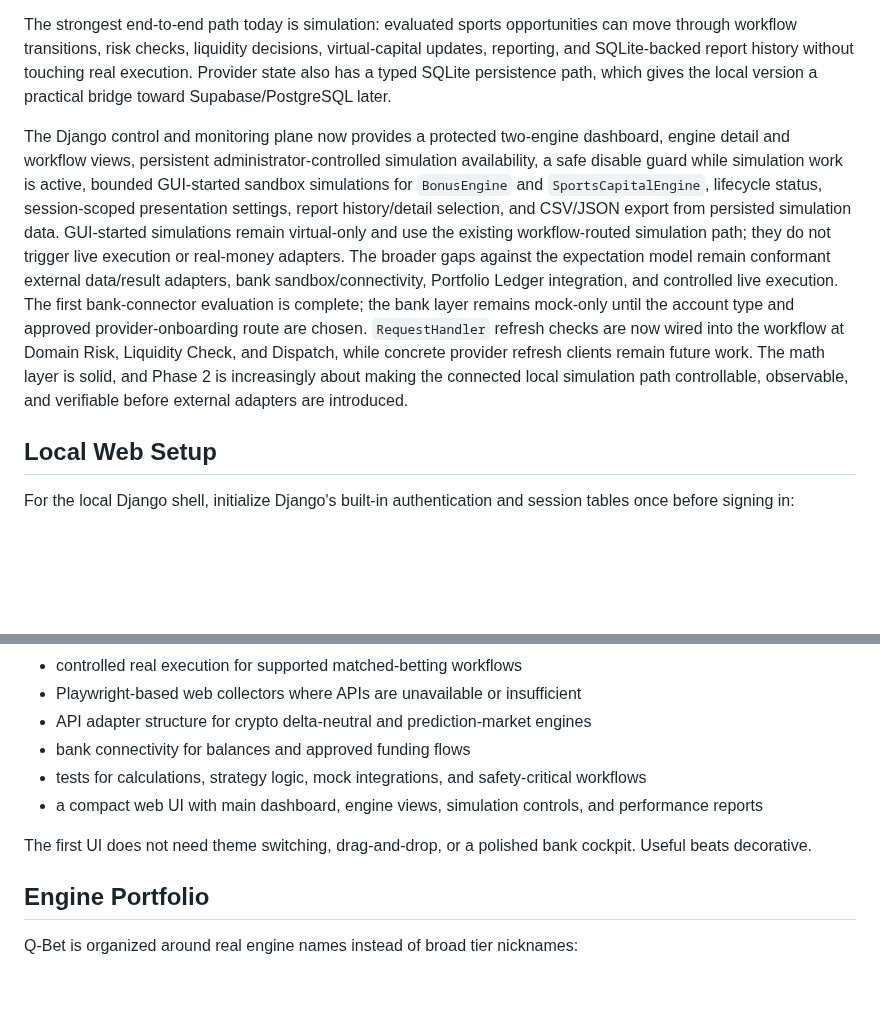
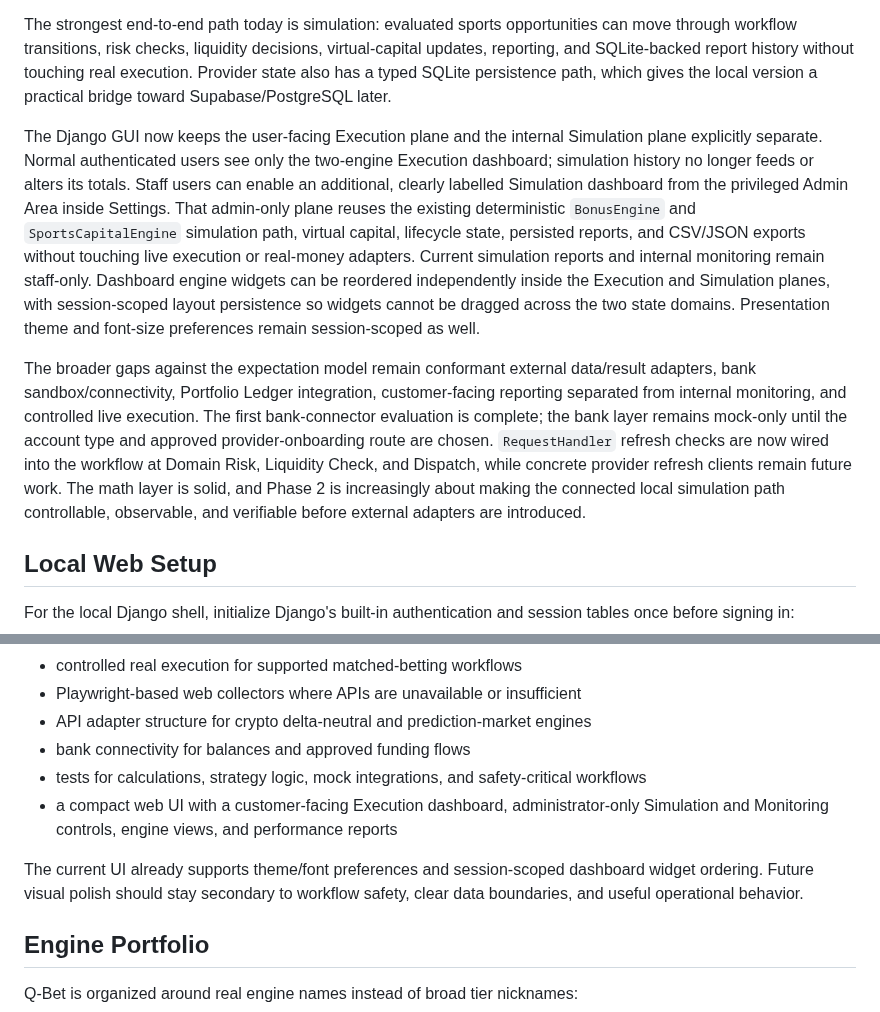
Before and after one commit to BytecodeBrewer/Q-Bet, a Markdown page: README.md, 2 parts joined by grey strips. Drawn GitHub-style; blank space fills up the shorter version.

Commit message:
docs(#78): describe separated execution and simulation planes

```diff
--- a/README.md
+++ b/README.md
@@ -14,7 +14,9 @@ The pipeline is taking shape from intake to simulation. Normalized market-data c
 
 The strongest end-to-end path today is simulation: evaluated sports opportunities can move through workflow transitions, risk checks, liquidity decisions, virtual-capital updates, reporting, and SQLite-backed report history without touching real execution. Provider state also has a typed SQLite persistence path, which gives the local version a practical bridge toward Supabase/PostgreSQL later.
 
-The Django control and monitoring plane now provides a protected two-engine dashboard, engine detail and workflow views, persistent administrator-controlled simulation availability, a safe disable guard while simulation work is active, bounded GUI-started sandbox simulations for `BonusEngine` and `SportsCapitalEngine`, lifecycle status, session-scoped presentation settings, report history/detail selection, and CSV/JSON export from persisted simulation data. GUI-started simulations remain virtual-only and use the existing workflow-routed simulation path; they do not trigger live execution or real-money adapters. The broader gaps against the expectation model remain conformant external data/result adapters, bank sandbox/connectivity, Portfolio Ledger integration, and controlled live execution. The first bank-connector evaluation is complete; the bank layer remains mock-only until the account type and approved provider-onboarding route are chosen. `RequestHandler` refresh checks are now wired into the workflow at Domain Risk, Liquidity Check, and Dispatch, while concrete provider refresh clients remain future work. The math layer is solid, and Phase 2 is increasingly about making the connected local simulation path controllable, observable, and verifiable before external adapters are introduced.
+The Django GUI now keeps the user-facing Execution plane and the internal Simulation plane explicitly separate. Normal authenticated users see only the two-engine Execution dashboard; simulation history no longer feeds or alters its totals. Staff users can enable an additional, clearly labelled Simulation dashboard from the privileged Admin Area inside Settings. That admin-only plane reuses the existing deterministic `BonusEngine` and `SportsCapitalEngine` simulation path, virtual capital, lifecycle state, persisted reports, and CSV/JSON exports without touching live execution or real-money adapters. Current simulation reports and internal monitoring remain staff-only. Dashboard engine widgets can be reordered independently inside the Execution and Simulation planes, with session-scoped layout persistence so widgets cannot be dragged across the two state domains. Presentation theme and font-size preferences remain session-scoped as well.
+
+The broader gaps against the expectation model remain conformant external data/result adapters, bank sandbox/connectivity, Portfolio Ledger integration, customer-facing reporting separated from internal monitoring, and controlled live execution. The first bank-connector evaluation is complete; the bank layer remains mock-only until the account type and approved provider-onboarding route are chosen. `RequestHandler` refresh checks are now wired into the workflow at Domain Risk, Liquidity Check, and Dispatch, while concrete provider refresh clients remain future work. The math layer is solid, and Phase 2 is increasingly about making the connected local simulation path controllable, observable, and verifiable before external adapters are introduced.
 
 ## Local Web Setup
 
@@ -52,9 +54,9 @@ Version 1 should include:
 - API adapter structure for crypto delta-neutral and prediction-market engines
 - bank connectivity for balances and approved funding flows
 - tests for calculations, strategy logic, mock integrations, and safety-critical workflows
-- a compact web UI with main dashboard, engine views, simulation controls, and performance reports
+- a compact web UI with a customer-facing Execution dashboard, administrator-only Simulation and Monitoring controls, engine views, and performance reports
 
-The first UI does not need theme switching, drag-and-drop, or a polished bank cockpit. Useful beats decorative.
+The current UI already supports theme/font preferences and session-scoped dashboard widget ordering. Future visual polish should stay secondary to workflow safety, clear data boundaries, and useful operational behavior.
 
 ## Engine Portfolio
 
```
